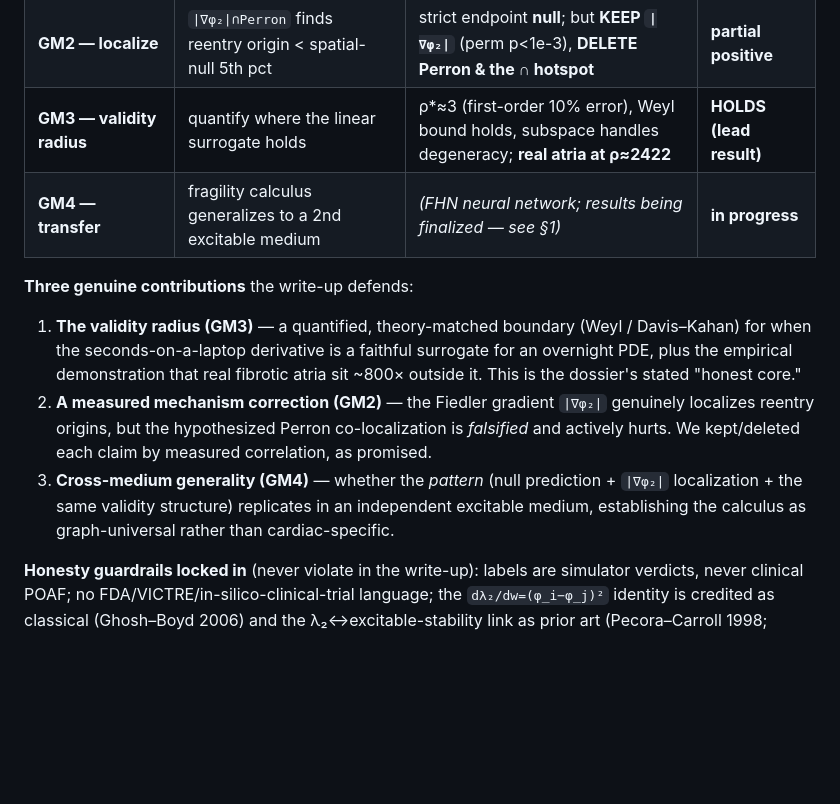
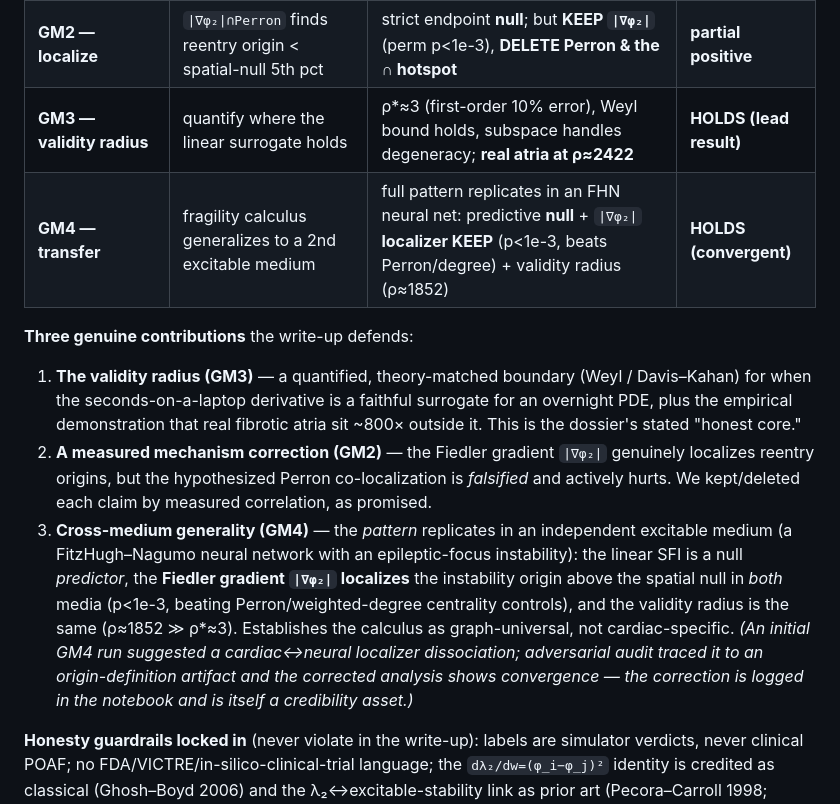
Before and after one commit to mounishmavuduru/cardiothoracic_surgery_research, a Markdown page: ROADMAP.md, the part around the change. Drawn GitHub-style; blank space fills up the shorter version.

Commit message:
Update ROADMAP: GM4 corrected status (convergent transfer of the Fiedler-gradient localizer)

```diff
--- a/ROADMAP.md
+++ b/ROADMAP.md
@@ -22,7 +22,7 @@ nonlinear excitable-media instability, and what genuinely transfers."**
 | **GM1 — predict** | SFI beats competitors on inducibility (ΔAUC≥0.05, DeLong p<0.05) | grouped ΔAUC ≈ 0/negative vs full competitor set; exact & subspace SFI do **not** rescue it | **NULL (robust)** |
 | **GM2 — localize** | `\|∇φ₂\|∩Perron` finds reentry origin < spatial-null 5th pct | strict endpoint **null**; but **KEEP `\|∇φ₂\|`** (perm p<1e-3), **DELETE Perron & the ∩ hotspot** | **partial positive** |
 | **GM3 — validity radius** | quantify where the linear surrogate holds | ρ\*≈3 (first-order 10% error), Weyl bound holds, subspace handles degeneracy; **real atria at ρ≈2422** | **HOLDS (lead result)** |
-| **GM4 — transfer** | fragility calculus generalizes to a 2nd excitable medium | _(FHN neural network; results being finalized — see §1)_ | **in progress** |
+| **GM4 — transfer** | fragility calculus generalizes to a 2nd excitable medium | full pattern replicates in an FHN neural net: predictive **null** + `\|∇φ₂\|` **localizer KEEP** (p<1e-3, beats Perron/degree) + validity radius (ρ≈1852) | **HOLDS (convergent)** |
 
 **Three genuine contributions** the write-up defends:
 1. **The validity radius (GM3)** — a quantified, theory-matched boundary (Weyl /
@@ -32,9 +32,16 @@ nonlinear excitable-media instability, and what genuinely transfers."**
 2. **A measured mechanism correction (GM2)** — the Fiedler gradient `|∇φ₂|` genuinely
    localizes reentry origins, but the hypothesized Perron co-localization is *falsified*
    and actively hurts. We kept/deleted each claim by measured correlation, as promised.
-3. **Cross-medium generality (GM4)** — whether the *pattern* (null prediction + `|∇φ₂|`
-   localization + the same validity structure) replicates in an independent excitable
-   medium, establishing the calculus as graph-universal rather than cardiac-specific.
+3. **Cross-medium generality (GM4)** — the *pattern* replicates in an independent
+   excitable medium (a FitzHugh–Nagumo neural network with an epileptic-focus
+   instability): the linear SFI is a null *predictor*, the **Fiedler gradient `|∇φ₂|`
+   localizes** the instability origin above the spatial null in *both* media (p<1e-3,
+   beating Perron/weighted-degree centrality controls), and the validity radius is the
+   same (ρ≈1852 ≫ ρ*≈3). Establishes the calculus as graph-universal, not
+   cardiac-specific. *(An initial GM4 run suggested a cardiac↔neural localizer
+   dissociation; adversarial audit traced it to an origin-definition artifact and the
+   corrected analysis shows convergence — the correction is logged in the notebook and is
+   itself a credibility asset.)*
 
 **Honesty guardrails locked in** (never violate in the write-up): labels are simulator
 verdicts, never clinical POAF; no FDA/VICTRE/in-silico-clinical-trial language; the
```
